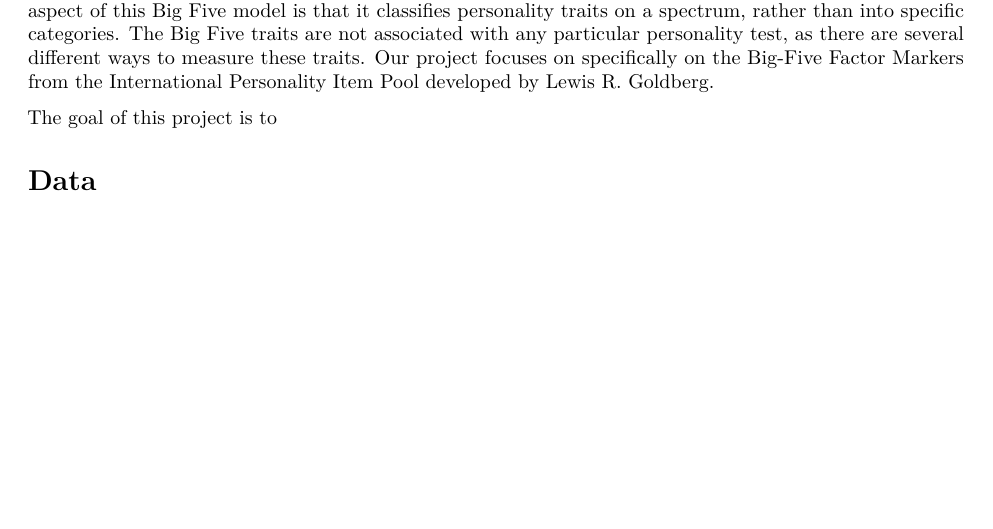
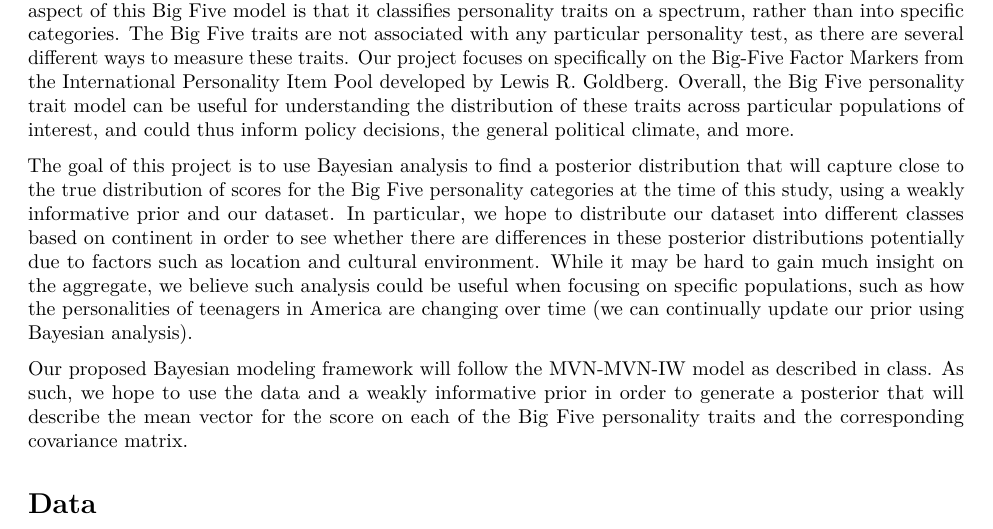
Before and after one commit to MartyLim/STA360-Final-Project, an R Markdown document (project.Rmd): part of page 1 of 2, cut so that both start at the same text, the shorter picture padded with empty space. Rendered offline with R 4.5, knitr and Pandoc, then LaTeX, with nearby package versions.

Commit message:
complete introduction

````diff
--- a/project.Rmd
+++ b/project.Rmd
@@ -48,9 +48,11 @@ plot_grid(title, p, ncol=1, rel_heights = c(0.1, 1))
 ```
 
 # Introduction
-The Big Five personality trait model was developed by various individual researchers. In 1936, Gordon Allport and Henry Odbert formed a list of 4,500 terms relating to personality traits, providing the foundation for other psychologists to start investigating the basic dimensions of personality. Using factor analysis, this list was eventually narrowed down to five key personality traits, which became known as the "Big Five". Each of these five traits actually encompasses a multitude of other traits. For example, extraversion is an aggregate of gregariousness, assertiveness, activity, excitement-seeking, positive emotions, and warmth. Another key aspect of this Big Five model is that it classifies personality traits on a spectrum, rather than into specific categories. The Big Five traits are not associated with any particular personality test, as there are several different ways to measure these traits. Our project focuses on specifically on the Big-Five Factor Markers from the International Personality Item Pool developed by Lewis R. Goldberg.
+The Big Five personality trait model was developed by various individual researchers. In 1936, Gordon Allport and Henry Odbert formed a list of 4,500 terms relating to personality traits, providing the foundation for other psychologists to start investigating the basic dimensions of personality. Using factor analysis, this list was eventually narrowed down to five key personality traits, which became known as the "Big Five". Each of these five traits actually encompasses a multitude of other traits. For example, extraversion is an aggregate of gregariousness, assertiveness, activity, excitement-seeking, positive emotions, and warmth. Another key aspect of this Big Five model is that it classifies personality traits on a spectrum, rather than into specific categories. The Big Five traits are not associated with any particular personality test, as there are several different ways to measure these traits. Our project focuses on specifically on the Big-Five Factor Markers from the International Personality Item Pool developed by Lewis R. Goldberg. Overall, the Big Five personality trait model can be useful for understanding the distribution of these traits across particular populations of interest, and could thus inform policy decisions, the general political climate, and more.
 
-The goal of this project is to
+The goal of this project is to use Bayesian analysis to find a posterior distribution that will capture close to the true distribution of scores for the Big Five personality categories at the time of this study, using a weakly informative prior and our dataset. In particular, we hope to distribute our dataset into different classes based on continent in order to see whether there are differences in these posterior distributions potentially due to factors such as location and cultural environment. While it may be hard to gain much insight on the aggregate, we believe such analysis could be useful when focusing on specific populations, such as how the personalities of teenagers in America are changing over time (we can continually update our prior using Bayesian analysis).
+
+Our proposed Bayesian modeling framework will follow the MVN-MVN-IW model as described in class. As such, we hope to use the data and a weakly informative prior in order to generate a posterior that will describe the mean vector for the score on each of the Big Five personality traits and the corresponding covariance matrix.
 
 # Data
 The data comes from the Open-Source Psychometrics Project, which provides a collection of interactive personality tests. The data was collected in 2012 through an online personality test of the Big-Five Factor Markers from the International Personality Item Pool on the Open-Source Psychometrics Project website. Prior to starting the test, participants were informed that their responses would be recorded and used for research purposes, and consent to record their responses was confirmed after the test. This dataset contains 57 variables: 50 of these variables are the participants' answers to the 50 question Big Five personality test and 7 of these variables are additional demographic information about the participant. The participants answer the 50 questions on a scale of 1 to 5; 1 means that the participant finds the statement "Very Inaccurate", 3 means that the statement is "Neither Accurate Nor Inaccurate", and 5 means that the statement is "Very Accurate". The 7 demographic variables that are not factored into the personality test are: race, age, gender, handedness, the participant's country location, how the participant came to the test, and whether English is the participant's native language. The Big Five factors that this 50 question test measures are "extraversion", "agreeableness", "conscientiousness", "emotional stability", and "intellect". Each question on the test corresponds to only one of these factors, and each factor is defined by 10 questions.
````
